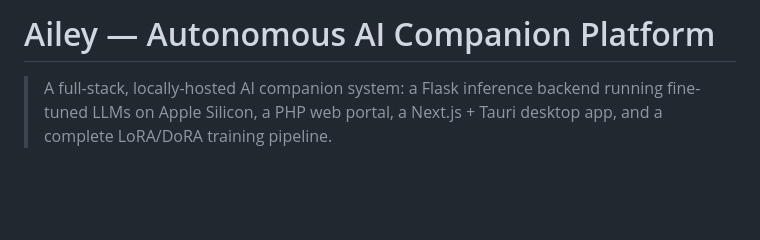
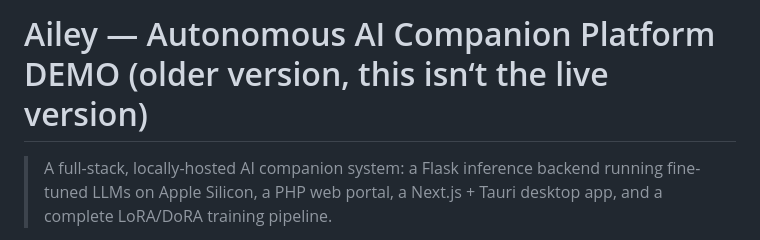
Before and after one commit to OpenMinded-Labs/ailey, a Markdown page: README.md, the part around the change. Rendered like a GitHub page; blank space fills up the shorter version.

Commit message:
Clarify README as demo version of Ailey platform
Updated README to clarify that this is a demo version.

```diff
--- a/README.md
+++ b/README.md
@@ -1,4 +1,4 @@
-# Ailey — Autonomous AI Companion Platform
+# Ailey — Autonomous AI Companion Platform DEMO (older version, this isn‘t the live version)
 
 > A full-stack, locally-hosted AI companion system: a Flask inference backend running
 > fine-tuned LLMs on Apple Silicon, a PHP web portal, a Next.js + Tauri desktop app,
```
